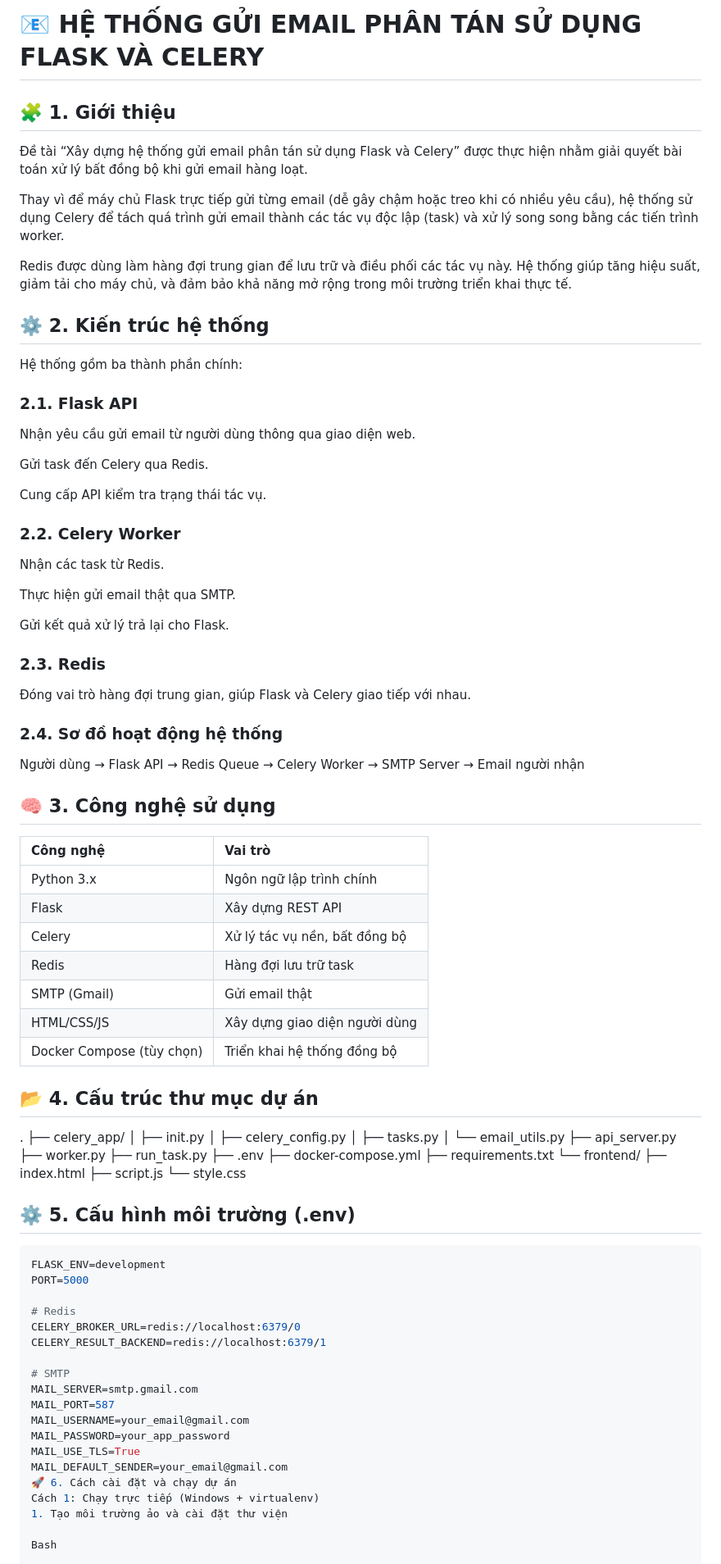
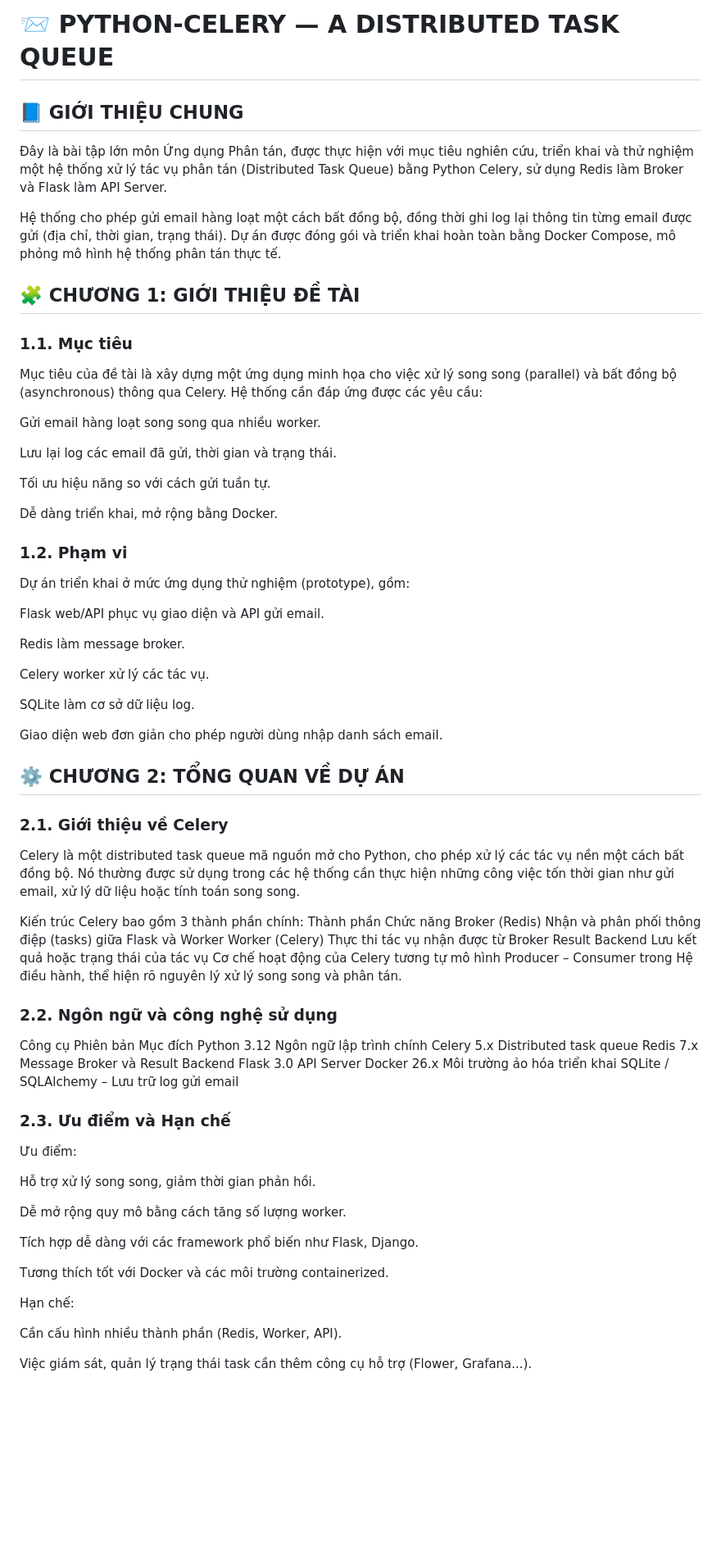
Before and after one commit to thanh-tung-25/-Python-Celery---a-distributed-task-queue, a Markdown page: README.md, the part around one of its changes. Shown at 82% size. Drawn GitHub-style; blank space fills up the shorter version.

````diff
--- a/README.md
+++ b/README.md
@@ -1,78 +1,75 @@
-# 📧 HỆ THỐNG GỬI EMAIL PHÂN TÁN SỬ DỤNG FLASK VÀ CELERY
+# 📨 PYTHON-CELERY — A DISTRIBUTED TASK QUEUE
+## 📘 GIỚI THIỆU CHUNG
 
-## 🧩 1. Giới thiệu
+Đây là bài tập lớn môn Ứng dụng Phân tán, được thực hiện với mục tiêu nghiên cứu, triển khai và thử nghiệm một hệ thống xử lý tác vụ phân tán (Distributed Task Queue) bằng Python Celery, sử dụng Redis làm Broker và Flask làm API Server.
 
-Đề tài “Xây dựng hệ thống gửi email phân tán sử dụng Flask và Celery” được thực hiện nhằm giải quyết bài toán xử lý bất đồng bộ khi gửi email hàng loạt.
+Hệ thống cho phép gửi email hàng loạt một cách bất đồng bộ, đồng thời ghi log lại thông tin từng email được gửi (địa chỉ, thời gian, trạng thái).
+Dự án được đóng gói và triển khai hoàn toàn bằng Docker Compose, mô phỏng mô hình hệ thống phân tán thực tế.
 
-Thay vì để máy chủ Flask trực tiếp gửi từng email (dễ gây chậm hoặc treo khi có nhiều yêu cầu), hệ thống sử dụng Celery để tách quá trình gửi email thành các tác vụ độc lập (task) và xử lý song song bằng các tiến trình worker.
+## 🧩 CHƯƠNG 1: GIỚI THIỆU ĐỀ TÀI
+### 1.1. Mục tiêu
 
-Redis được dùng làm hàng đợi trung gian để lưu trữ và điều phối các tác vụ này.
-Hệ thống giúp tăng hiệu suất, giảm tải cho máy chủ, và đảm bảo khả năng mở rộng trong môi trường triển khai thực tế.
+Mục tiêu của đề tài là xây dựng một ứng dụng minh họa cho việc xử lý song song (parallel) và bất đồng bộ (asynchronous) thông qua Celery.
+Hệ thống cần đáp ứng được các yêu cầu:
 
-## ⚙️ 2. Kiến trúc hệ thống
+Gửi email hàng loạt song song qua nhiều worker.
 
-Hệ thống gồm ba thành phần chính:
+Lưu lại log các email đã gửi, thời gian và trạng thái.
 
-### 2.1. Flask API
+Tối ưu hiệu năng so với cách gửi tuần tự.
 
-Nhận yêu cầu gửi email từ người dùng thông qua giao diện web.
+Dễ dàng triển khai, mở rộng bằng Docker.
 
-Gửi task đến Celery qua Redis.
+### 1.2. Phạm vi
 
-Cung cấp API kiểm tra trạng thái tác vụ.
+Dự án triển khai ở mức ứng dụng thử nghiệm (prototype), gồm:
 
-### 2.2. Celery Worker
+Flask web/API phục vụ giao diện và API gửi email.
 
-Nhận các task từ Redis.
+Redis làm message broker.
 
-Thực hiện gửi email thật qua SMTP.
+Celery worker xử lý các tác vụ.
 
-Gửi kết quả xử lý trả lại cho Flask.
+SQLite làm cơ sở dữ liệu log.
 
-### 2.3. Redis
+Giao diện web đơn giản cho phép người dùng nhập danh sách email.
 
-Đóng vai trò hàng đợi trung gian, giúp Flask và Celery giao tiếp với nhau.
+## ⚙️ CHƯƠNG 2: TỔNG QUAN VỀ DỰ ÁN
+### 2.1. Giới thiệu về Celery
 
-### 2.4. Sơ đồ hoạt động hệ thống
+Celery là một distributed task queue mã nguồn mở cho Python, cho phép xử lý các tác vụ nền một cách bất đồng bộ.
+Nó thường được sử dụng trong các hệ thống cần thực hiện những công việc tốn thời gian như gửi email, xử lý dữ liệu hoặc tính toán song song.
 
-Người dùng → Flask API → Redis Queue → Celery Worker → SMTP Server → Email người nhận
+Kiến trúc Celery bao gồm 3 thành phần chính:
+Thành phần	    Chức năng
+Broker (Redis)	Nhận và phân phối thông điệp (tasks) giữa Flask và Worker
+Worker (Celery)	Thực thi tác vụ nhận được từ Broker
+Result Backend	Lưu kết quả hoặc trạng thái của tác vụ
+Cơ chế hoạt động của Celery tương tự mô hình Producer – Consumer trong Hệ điều hành, thể hiện rõ nguyên lý xử lý song song và phân tán.
 
-## 🧠 3. Công nghệ sử dụng
+### 2.2. Ngôn ngữ và công nghệ sử dụng
+Công cụ	Phiên bản	Mục đích
+Python	3.12	Ngôn ngữ lập trình chính
+Celery	5.x	Distributed task queue
+Redis	7.x	Message Broker và Result Backend
+Flask	3.0	API Server
+Docker	26.x	Môi trường ảo hóa triển khai
+SQLite / SQLAlchemy	–	Lưu trữ log gửi email
+### 2.3. Ưu điểm và Hạn chế
 
-| Công nghệ                 | Vai trò                       |
-| :------------------------ | :---------------------------- |
-| Python 3.x                | Ngôn ngữ lập trình chính      |
-| Flask                     | Xây dựng REST API             |
-| Celery                    | Xử lý tác vụ nền, bất đồng bộ |
-| Redis                     | Hàng đợi lưu trữ task         |
-| SMTP (Gmail)              | Gửi email thật                |
-| HTML/CSS/JS               | Xây dựng giao diện người dùng |
-| Docker Compose (tùy chọn) | Triển khai hệ thống đồng bộ   |
+Ưu điểm:
 
-## 📂 4. Cấu trúc thư mục dự án
+Hỗ trợ xử lý song song, giảm thời gian phản hồi.
 
-. ├── celery_app/ │ ├── init.py │ ├── celery_config.py │ ├── tasks.py │ └── email_utils.py ├── api_server.py ├── worker.py ├── run_task.py ├── .env ├── docker-compose.yml ├── requirements.txt └── frontend/ ├── index.html ├── script.js └── style.css
+Dễ mở rộng quy mô bằng cách tăng số lượng worker.
 
-## ⚙️ 5. Cấu hình môi trường (.env)
+Tích hợp dễ dàng với các framework phổ biến như Flask, Django.
 
-```ini
-FLASK_ENV=development
-PORT=5000
+Tương thích tốt với Docker và các môi trường containerized.
 
-# Redis
-CELERY_BROKER_URL=redis://localhost:6379/0
-CELERY_RESULT_BACKEND=redis://localhost:6379/1
+Hạn chế:
 
-# SMTP
-MAIL_SERVER=smtp.gmail.com
-MAIL_PORT=587
-MAIL_USERNAME=your_email@gmail.com
-MAIL_PASSWORD=your_app_password
-MAIL_USE_TLS=True
-MAIL_DEFAULT_SENDER=your_email@gmail.com
-🚀 6. Cách cài đặt và chạy dự án
-Cách 1: Chạy trực tiếp (Windows + virtualenv)
-1. Tạo môi trường ảo và cài đặt thư viện
+Cần cấu hình nhiều thành phần (Redis, Worker, API).
 
-Bash
+Việc giám sát, quản lý trạng thái task cần thêm công cụ hỗ trợ (Flower, Grafana...).
 
````
Also changed, not shown: other parts of README.md (+102 -41 lines).
